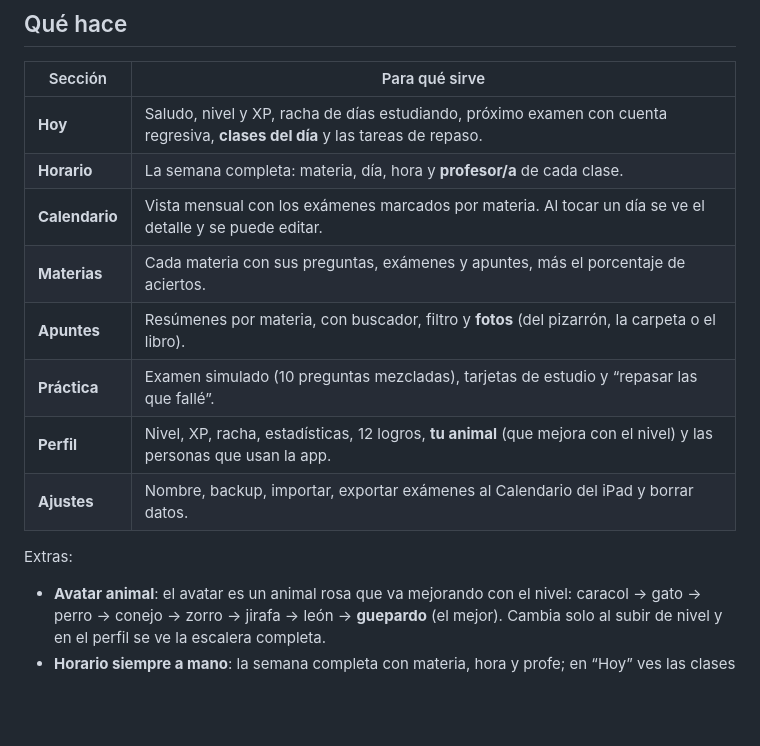
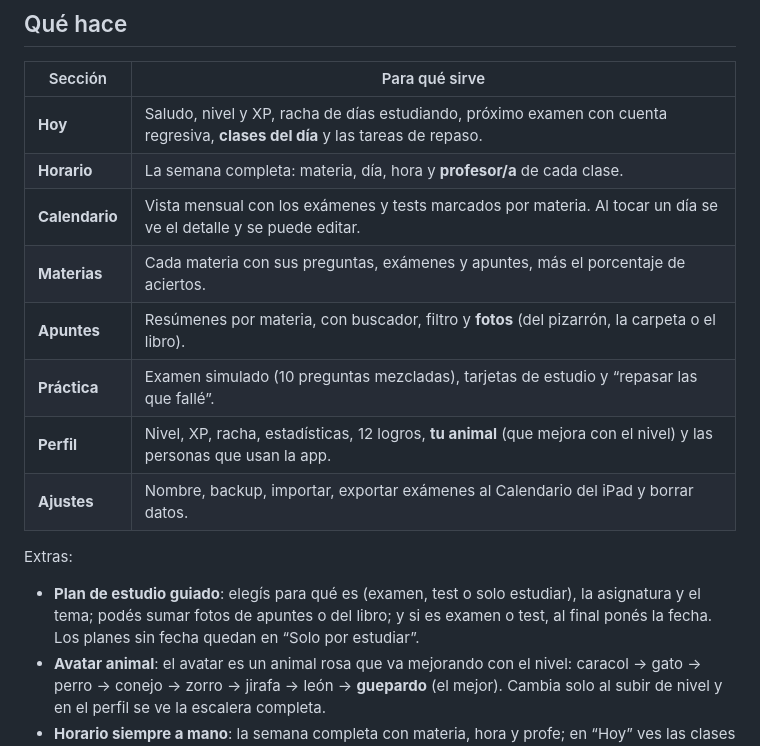
Before and after one commit to wlacaze-git/mi-estudio, a Markdown page: README.md, the part around one of its changes. Rendered like a GitHub page; blank space fills up the shorter version.

```diff
--- a/README.md
+++ b/README.md
@@ -32,7 +40,7 @@ Hecha para usarse en familia: Maggie (o quien la use) carga sus materias, exáme
 | --- | --- |
 | **Hoy** | Saludo, nivel y XP, racha de días estudiando, próximo examen con cuenta regresiva, **clases del día** y las tareas de repaso. |
 | **Horario** | La semana completa: materia, día, hora y **profesor/a** de cada clase. |
-| **Calendario** | Vista mensual con los exámenes marcados por materia. Al tocar un día se ve el detalle y se puede editar. |
+| **Calendario** | Vista mensual con los exámenes y tests marcados por materia. Al tocar un día se ve el detalle y se puede editar. |
 | **Materias** | Cada materia con sus preguntas, exámenes y apuntes, más el porcentaje de aciertos. |
 | **Apuntes** | Resúmenes por materia, con buscador, filtro y **fotos** (del pizarrón, la carpeta o el libro). |
 | **Práctica** | Examen simulado (10 preguntas mezcladas), tarjetas de estudio y “repasar las que fallé”. |
@@ -41,6 +49,7 @@ Hecha para usarse en familia: Maggie (o quien la use) carga sus materias, exáme
 
 Extras:
 
+- **Plan de estudio guiado**: elegís para qué es (examen, test o solo estudiar), la asignatura y el tema; podés sumar fotos de apuntes o del libro; y si es examen o test, al final ponés la fecha. Los planes sin fecha quedan en “Solo por estudiar”.
 - **Avatar animal**: el avatar es un animal rosa que va mejorando con el nivel: caracol → gato → perro → conejo → zorro → jirafa → león → **guepardo** (el mejor). Cambia solo al subir de nivel y en el perfil se ve la escalera completa.
 - **Horario siempre a mano**: la semana completa con materia, hora y profe; en “Hoy” ves las clases del día y se resalta la que está en curso.
 - **Nivel, XP y logros**: ganás XP por cada respuesta (10 si está bien, 3 si no), tarjeta (6 / 2) y tarea del plan (8). Los niveles suben y hay 12 medallas para desbloquear, con aviso cuando cae una nueva.
```
Also changed, not shown: other parts of README.md (+9 -1 lines), capturas/plan-paso1.png (added), capturas/plan-paso3.png (added), capturas/plan-vista.png (added), 6 other files.
